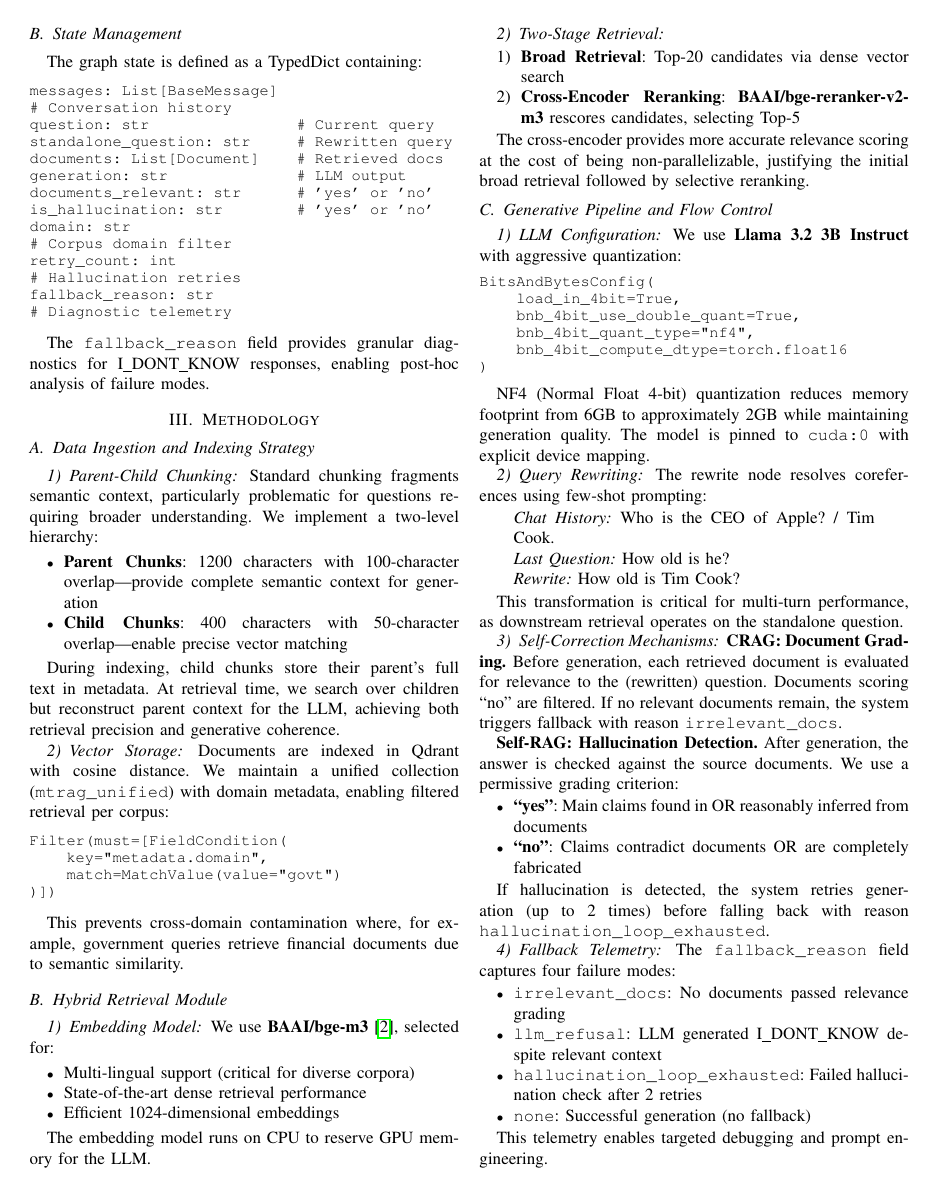
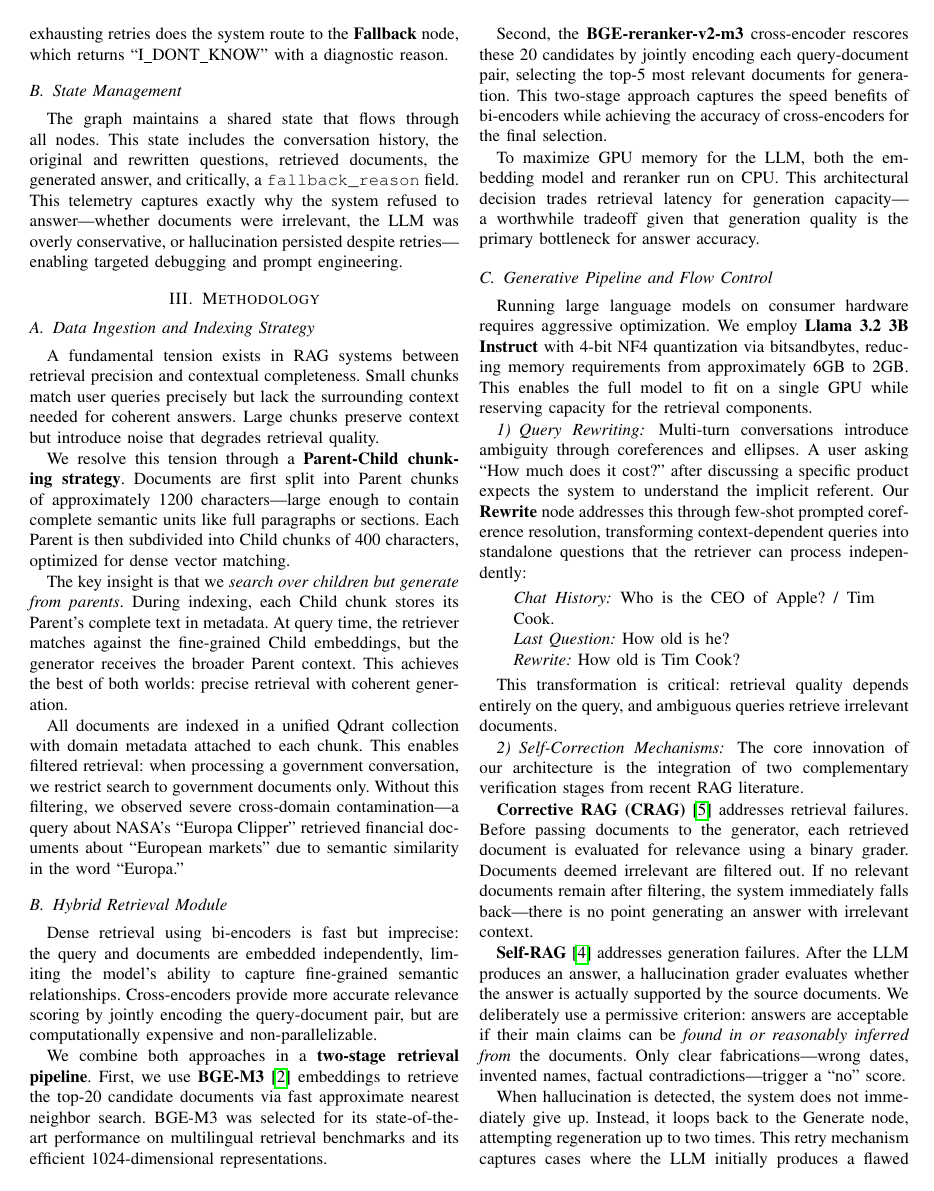
Before and after one commit to LookUpMark/llm-semeval-task8, a LaTeX paper (docs/report.tex): page 2 of 4. Compiled offline with pdfLaTeX.

Commit message:
docs: Refine report content by expanding architecture and methodology descriptions, updating the author list, and simplifying abstract details.

```diff
--- a/docs/report.tex
+++ b/docs/report.tex
@@ -75,86 +68,36 @@ The cyclic nature enables self-correction: if a generated answer fails the hallu
+Critically, the \textbf{Hallucination Check} node implements the Self-RAG pattern: the generated answer is evaluated against the source documents to detect fabricated claims. If hallucination is detected, the graph loops back to regenerate the answer (up to two retries via the \textbf{Increment Retry} node). Only after exhausting retries does the system route to the \textbf{Fallback} node, which returns ``I\_DONT\_KNOW'' with a diagnostic reason.
 
 \subsection{State Management}
-The graph state is defined as a TypedDict containing:
-
-\begin{lstlisting}[basicstyle=\ttfamily\small]
-messages: List[BaseMessage]  # Conversation history
-question: str                # Current query
-standalone_question: str     # Rewritten query
-documents: List[Document]    # Retrieved docs
-generation: str              # LLM output
-documents_relevant: str      # 'yes' or 'no'
-is_hallucination: str        # 'yes' or 'no'
-domain: str                  # Corpus domain filter
-retry_count: int             # Hallucination retries
-fallback_reason: str         # Diagnostic telemetry
-\end{lstlisting}
-
-The \texttt{fallback\_reason} field provides granular diagnostics for I\_DONT\_KNOW responses, enabling post-hoc analysis of failure modes.
+The graph maintains a shared state that flows through all nodes. This state includes the conversation history, the original and rewritten questions, retrieved documents, the generated answer, and critically, a \texttt{fallback\_reason} field. This telemetry captures exactly why the system refused to answer---whether documents were irrelevant, the LLM was overly conservative, or hallucination persisted despite retries---enabling targeted debugging and prompt engineering.
 
 \section{Methodology}
 
 \subsection{Data Ingestion and Indexing Strategy}
 
-\subsubsection{Parent-Child Chunking}
-Standard chunking fragments semantic context, particularly problematic for questions requiring broader understanding. We implement a two-level hierarchy:
+A fundamental tension exists in RAG systems between retrieval precision and contextual completeness. Small chunks match user queries precisely but lack the surrounding context needed for coherent answers. Large chunks preserve context but introduce noise that degrades retrieval quality.
 
-\begin{itemize}
-    \item \textbf{Parent Chunks}: 1200 characters with 100-character overlap---provide complete semantic context for generation
-    \item \textbf{Child Chunks}: 400 characters with 50-character overlap---enable precise vector matching
-\end{itemize}
+We resolve this tension through a \textbf{Parent-Child chunking strategy}. Documents are first split into Parent chunks of approximately 1200 characters---large enough to contain complete semantic units like full paragraphs or sections. Each Parent is then subdivided into Child chunks of 400 characters, optimized for dense vector matching.
 
-During indexing, child chunks store their parent's full text in metadata. At retrieval time, we search over children but reconstruct parent context for the LLM, achieving both retrieval precision and generative coherence.
+The key insight is that we \textit{search over children but generate from parents}. During indexing, each Child chunk stores its Parent's complete text in metadata. At query time, the retriever matches against the fine-grained Child embeddings, but the generator receives the broader Parent context. This achieves the best of both worlds: precise retrieval with coherent generation.
 
-\subsubsection{Vector Storage}
-Documents are indexed in Qdrant with cosine distance. We maintain a unified collection (\texttt{mtrag\_unified}) with domain metadata, enabling filtered retrieval per corpus:
-
-\begin{lstlisting}[basicstyle=\ttfamily\small]
-Filter(must=[FieldCondition(
-    key="metadata.domain",
-    match=MatchValue(value="govt")
-)])
-\end{lstlisting}
-
-This prevents cross-domain contamination where, for example, government queries retrieve financial documents due to semantic similarity.
+All documents are indexed in a unified Qdrant collection with domain metadata attached to each chunk. This enables filtered retrieval: when processing a government conversation, we restrict search to government documents only. Without this filtering, we observed severe cross-domain contamination---a query about NASA's ``Europa Clipper'' retrieved financial documents about ``European markets'' due to semantic similarity in the word ``Europa.''
 
 \subsection{Hybrid Retrieval Module}
 
-\subsubsection{Embedding Model}
-We use \textbf{BAAI/bge-m3}~\cite{bge-m3}, selected for:
-\begin{itemize}
-    \item Multi-lingual support (critical for diverse corpora)
-    \item State-of-the-art dense retrieval performance
-    \item Efficient 1024-dimensional embeddings
-\end{itemize}
+Dense retrieval using bi-encoders is fast but imprecise: the query and documents are embedded independently, limiting the model's ability to capture fine-grained semantic relationships. Cross-encoders provide more accurate relevance scoring by jointly encoding the query-document pair, but are computationally expensive and non-parallelizable.
 
-The embedding model runs on CPU to reserve GPU memory for the LLM.
+We combine both approaches in a \textbf{two-stage retrieval pipeline}. First, we use \textbf{BGE-M3}~\cite{bge-m3} embeddings to retrieve the top-20 candidate documents via fast approximate nearest neighbor search. BGE-M3 was selected for its state-of-the-art performance on multilingual retrieval benchmarks and its efficient 1024-dimensional representations.
 
-\subsubsection{Two-Stage Retrieval}
-\begin{enumerate}
-    \item \textbf{Broad Retrieval}: Top-20 candidates via dense vector search
-    \item \textbf{Cross-Encoder Reranking}: \textbf{BAAI/bge-reranker-v2-m3} rescores candidates, selecting Top-5
-\end{enumerate}
+Second, the \textbf{BGE-reranker-v2-m3} cross-encoder rescores these 20 candidates by jointly encoding each query-document pair, selecting the top-5 most relevant documents for generation. This two-stage approach captures the speed benefits of bi-encoders while achieving the accuracy of cross-encoders for the final selection.
 
-The cross-encoder provides more accurate relevance scoring at the cost of being non-parallelizable, justifying the initial broad retrieval followed by selective reranking.
+To maximize GPU memory for the LLM, both the embedding model and reranker run on CPU. This architectural decision trades retrieval latency for generation capacity---a worthwhile tradeoff given that generation quality is the primary bottleneck for answer accuracy.
 
 \subsection{Generative Pipeline and Flow Control}
 
-\subsubsection{LLM Configuration}
-We use \textbf{Llama 3.2 3B Instruct} with aggressive quantization:
-
-\begin{lstlisting}[basicstyle=\ttfamily\small]
-BitsAndBytesConfig(
-    load_in_4bit=True,
-    bnb_4bit_use_double_quant=True,
-    bnb_4bit_quant_type="nf4",
-    bnb_4bit_compute_dtype=torch.float16
-)
-\end{lstlisting}
-
-NF4 (Normal Float 4-bit) quantization reduces memory footprint from 6GB to approximately 2GB while maintaining generation quality. The model is pinned to \texttt{cuda:0} with explicit device mapping.
+Running large language models on consumer hardware requires aggressive optimization. We employ \textbf{Llama 3.2 3B Instruct} with 4-bit NF4 quantization via bitsandbytes, reducing memory requirements from approximately 6GB to 2GB. This enables the full model to fit on a single GPU while reserving capacity for the retrieval components.
 
 \subsubsection{Query Rewriting}
-The rewrite node resolves coreferences using few-shot prompting:
+Multi-turn conversations introduce ambiguity through coreferences and ellipses. A user asking ``How much does it cost?'' after discussing a specific product expects the system to understand the implicit referent. Our \textbf{Rewrite} node addresses this through few-shot prompted coreference resolution, transforming context-dependent queries into standalone questions that the retriever can process independently:
 
 \begin{quote}
 \textit{Chat History:} Who is the CEO of Apple? / Tim Cook.\\
@@ -162,27 +105,15 @@ The rewrite node resolves coreferences using few-shot prompting:
 \textit{Rewrite:} How old is Tim Cook?
 \end{quote}
 
-This transformation is critical for multi-turn performance, as downstream retrieval operates on the standalone question.
+This transformation is critical: retrieval quality depends entirely on the query, and ambiguous queries retrieve irrelevant documents.
 
 \subsubsection{Self-Correction Mechanisms}
+The core innovation of our architecture is the integration of two complementary verification stages from recent RAG literature.
 
-\textbf{CRAG: Document Grading.} Before generation, each retrieved document is evaluated for relevance to the (rewritten) question. Documents scoring ``no'' are filtered. If no relevant documents remain, the system triggers fallback with reason \texttt{irrelevant\_docs}.
+\textbf{Corrective RAG (CRAG)}~\cite{crag} addresses retrieval failures. Before passing documents to the generator, each retrieved document is evaluated for relevance using a binary grader. Documents deemed irrelevant are filtered out. If no relevant documents remain after filtering, the system immediately falls back---there is no point generating an answer with irrelevant context.
 
-\textbf{Self-RAG: Hallucination Detection.} After generation, the answer is checked against the source documents. We use a permissive grading criterion:
-\begin{itemize}
-    \item \textbf{``yes''}: Main claims found in OR reasonably inferred from documents
-    \item \textbf{``no''}: Claims contradict documents OR are completely fabricated
-\end{itemize}
+\textbf{Self-RAG}~\cite{selfrag} addresses generation failures. After the LLM produces an answer, a hallucination grader evaluates whether the answer is actually supported by the source documents. We deliberately use a permissive criterion: answers are acceptable if their main claims can be \textit{found in or reasonably inferred from} the documents. Only clear fabrications---wrong dates, invented names, factual contradictions---trigger a ``no'' score.
 
-If hallucination is detected, the system retries generation (up to 2 times) before falling back with reason \texttt{hallucination\_loop\_exhausted}.
+When hallucination is detected, the system does not immediately give up. Instead, it loops back to the Generate node, attempting regeneration up to two times. This retry mechanism captures cases where the LLM initially produces a flawed response but can self-correct given another chance. Only after exhausting retries does the system fall back gracefully.
 
 \subsubsection{Fallback Telemetry}
-The \texttt{fallback\_reason} field captures four failure modes:
-\begin{itemize}
-    \item \texttt{irrelevant\_docs}: No documents passed relevance grading
-    \item \texttt{llm\_refusal}: LLM generated I\_DONT\_KNOW despite relevant context
-    \item \texttt{hallucination\_loop\_exhausted}: Failed hallucination check after 2 retries
-    \item \texttt{none}: Successful generation (no fallback)
-\end{itemize}
-
-This telemetry enables targeted debugging and prompt engineering.
@@ -194,2 +126 @@ All experiments were conducted on:
 \begin{itemize}
-    \item \textbf{GPU}: 2$\times$ NVIDIA T4 (16GB VRAM each), using only one GPU
```
Also changed, not shown: docs/report.tex (48 more changed lines).
